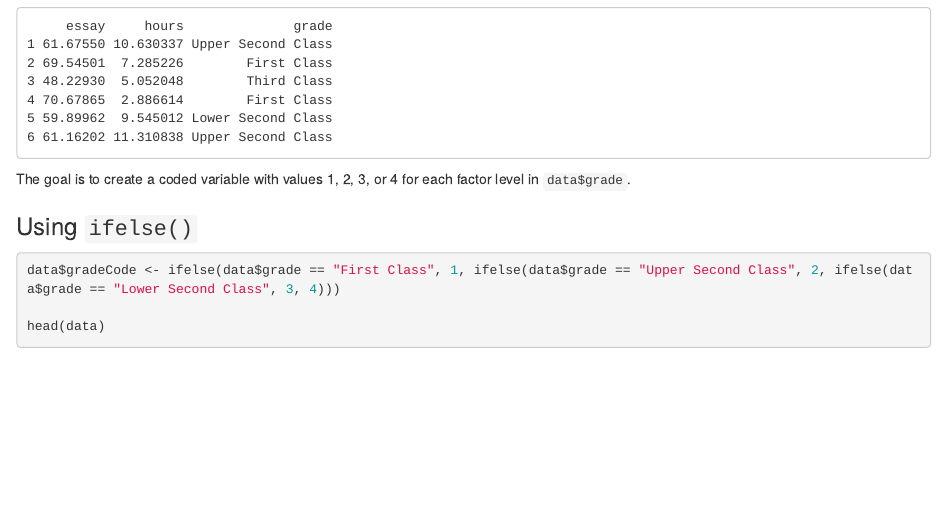
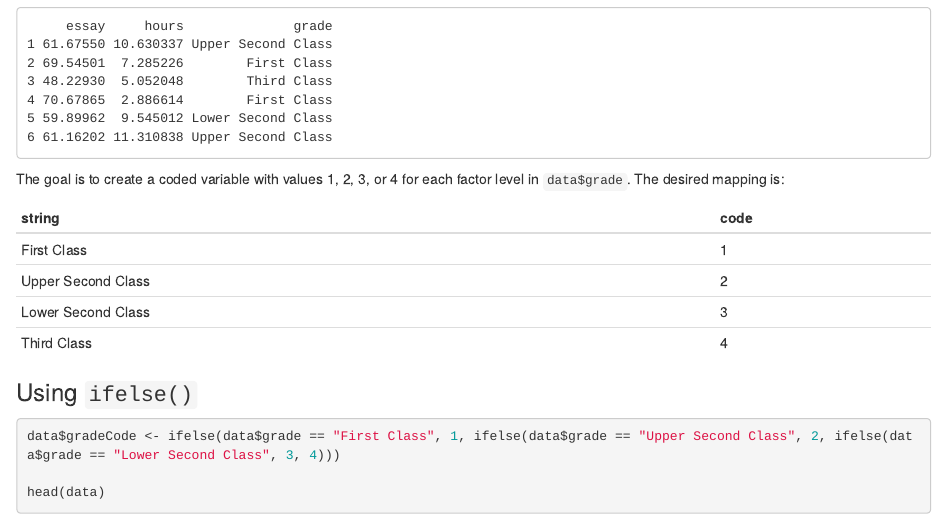
Before and after one commit to UMD-R-users/examples, an R Markdown document (create_new_variable.Rmd): the page in a window 1100 px wide, from 210 px down. Rendered offline with R 4.5, knitr and Pandoc, with nearby package versions.

Commit message:
add mapping table

````diff
--- a/create_new_variable.Rmd
+++ b/create_new_variable.Rmd
@@ -21,7 +21,14 @@ head(data)
 6 61.16202 11.310838 Upper Second Class
 ```
 
-The goal is to create a coded variable with values 1, 2, 3, or 4 for each factor level in `data$grade`.
+The goal is to create a coded variable with values 1, 2, 3, or 4 for each factor level in `data$grade`. The desired mapping is:
+
+string | code
+-------|-----
+First Class | 1
+Upper Second Class | 2
+Lower Second Class | 3
+Third Class | 4
 
 ### Using `ifelse()`
 
````
